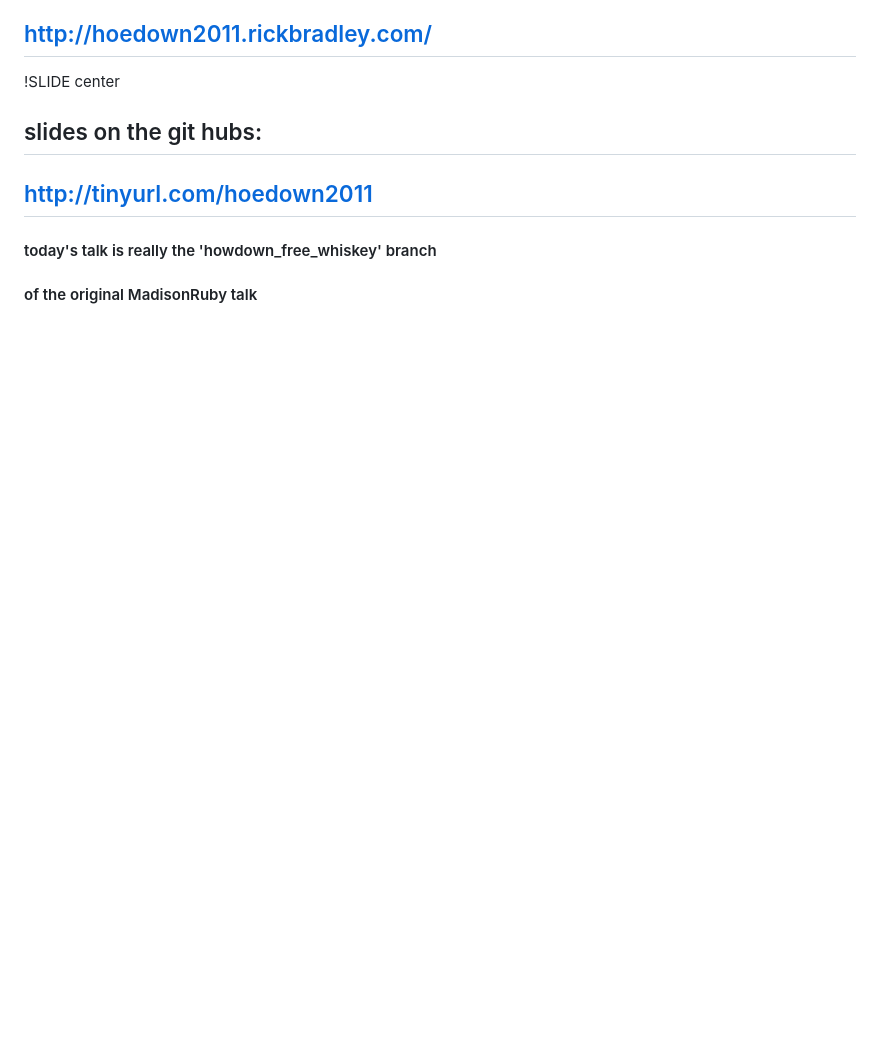
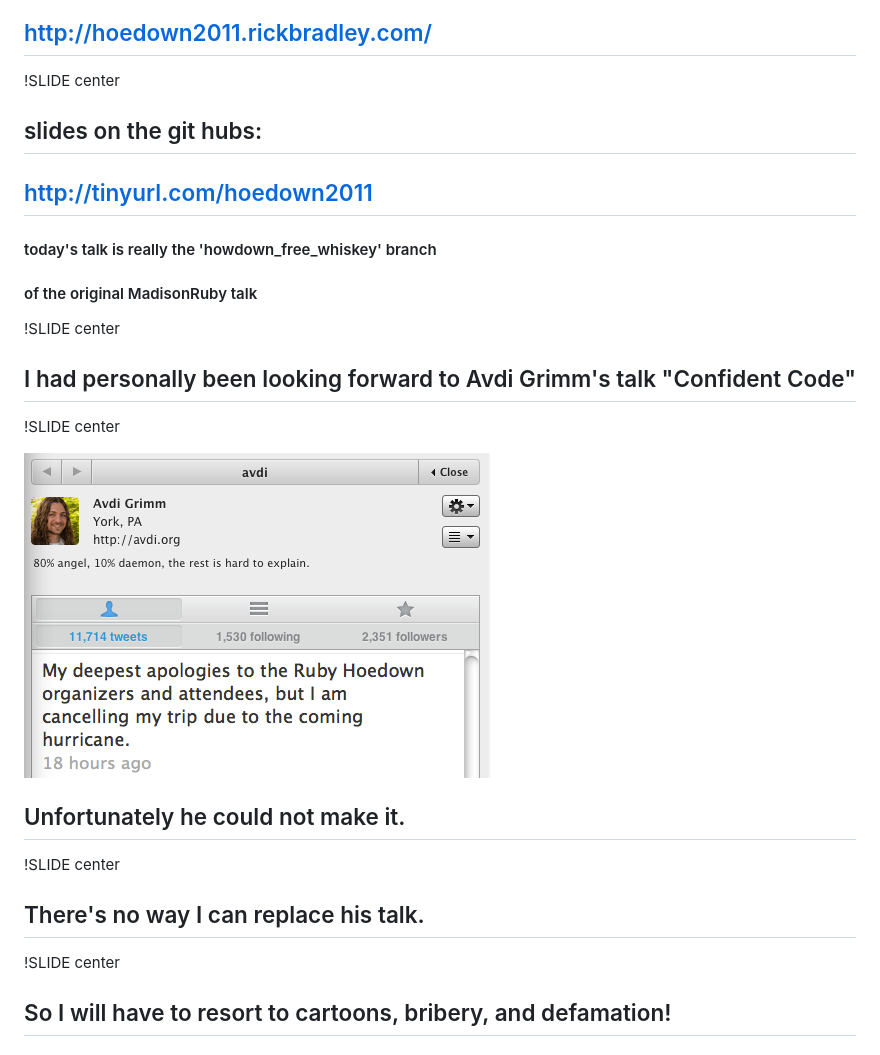
Before and after one commit to rick/madison_free_whiskey, a Markdown page: open/01_slide.md, the part around the change. Rendered like a GitHub page; pictures changed too: open/avdi-1.png (added); blank space fills up the shorter version.

```diff
--- a/open/01_slide.md
+++ b/open/01_slide.md
@@ -42,3 +42,21 @@
 
 #### today's talk is really the 'howdown_free_whiskey' branch ####
 #### of the original MadisonRuby talk ####
+
+!SLIDE center
+
+## I had personally been looking forward to Avdi Grimm's talk "Confident Code" ##
+
+!SLIDE center
+
+<img src="avdi-1.png">
+
+## Unfortunately he could not make it. ##
+
+!SLIDE center
+
+## There's no way I can replace his talk.  ##
+
+!SLIDE center
+
+## So I will have to resort to cartoons, bribery, and defamation! ##
```
Also changed, not shown: close/01_slide.md (+24 -6 lines), close/washing-1.png (added), 1 other file.
